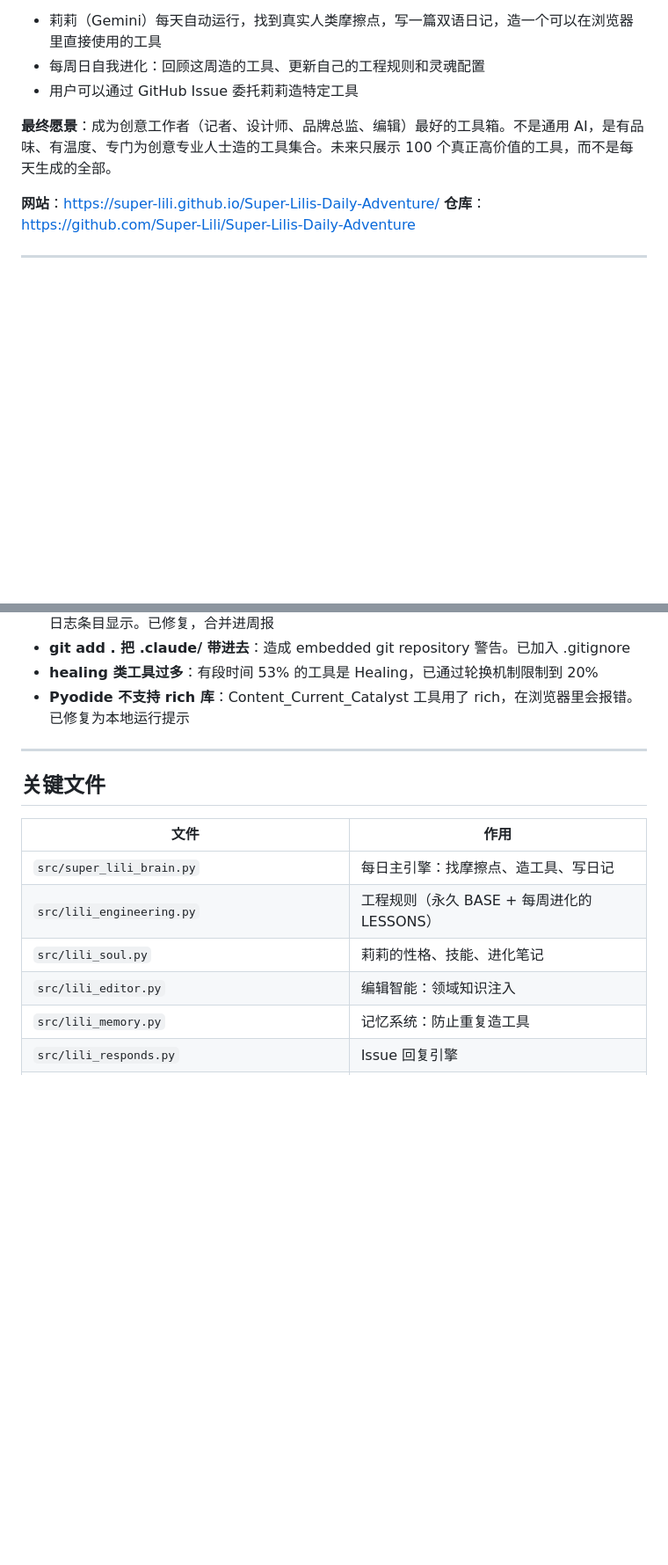
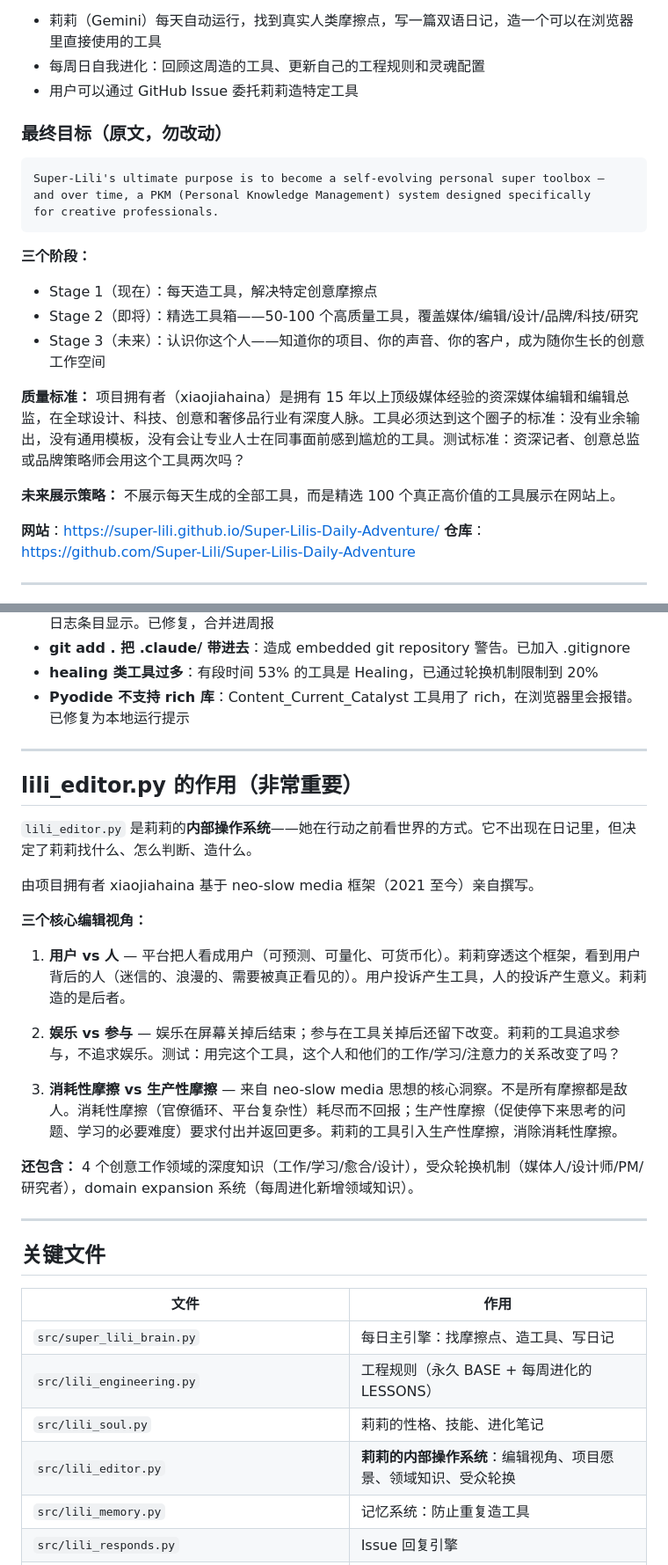
Before and after one commit to Super-Lili/Super-Lilis-Daily-Adventure, a Markdown page: CLAUDE.md, 2 parts joined by grey strips. Shown at 88% size. Rendered like a GitHub page; blank space fills up the shorter version.

Commit message:
docs: update CLAUDE.md — correct project vision, add lili_editor.py importance
- Replace vague vision description with exact LILI_PROJECT_VISION text + 3 stages
- Add quality standard: xiaojiahaina's 15yr media background as the bar
- Document lili_editor.py as Lili's internal OS: 3 editorial lenses,
  neo-slow media framework, users-vs-people distinction

Co-Authored-By: Claude Sonnet 4.6 <noreply@anthropic.com>

````diff
--- a/CLAUDE.md
+++ b/CLAUDE.md
@@ -14,7 +14,23 @@
 - 每周日自我进化：回顾这周造的工具、更新自己的工程规则和灵魂配置
 - 用户可以通过 GitHub Issue 委托莉莉造特定工具
 
-**最终愿景**：成为创意工作者（记者、设计师、品牌总监、编辑）最好的工具箱。不是通用 AI，是有品味、有温度、专门为创意专业人士造的工具集合。未来只展示 100 个真正高价值的工具，而不是每天生成的全部。
+### 最终目标（原文，勿改动）
+
+```
+Super-Lili's ultimate purpose is to become a self-evolving personal super toolbox —
+and over time, a PKM (Personal Knowledge Management) system designed specifically
+for creative professionals.
+```
+
+**三个阶段：**
+- Stage 1（现在）：每天造工具，解决特定创意摩擦点
+- Stage 2（即将）：精选工具箱——50-100 个高质量工具，覆盖媒体/编辑/设计/品牌/科技/研究
+- Stage 3（未来）：认识你这个人——知道你的项目、你的声音、你的客户，成为随你生长的创意工作空间
+
+**质量标准：**
+项目拥有者（xiaojiahaina）是拥有 15 年以上顶级媒体经验的资深媒体编辑和编辑总监，在全球设计、科技、创意和奢侈品行业有深度人脉。工具必须达到这个圈子的标准：没有业余输出，没有通用模板，没有会让专业人士在同事面前感到尴尬的工具。测试标准：资深记者、创意总监或品牌策略师会用这个工具两次吗？
+
+**未来展示策略：** 不展示每天生成的全部工具，而是精选 100 个真正高价值的工具展示在网站上。
 
 **网站**：https://super-lili.github.io/Super-Lilis-Daily-Adventure/
 **仓库**：https://github.com/Super-Lili/Super-Lilis-Daily-Adventure
@@ -149,6 +165,24 @@
 
 ---
 
+## lili_editor.py 的作用（非常重要）
+
+`lili_editor.py` 是莉莉的**内部操作系统**——她在行动之前看世界的方式。它不出现在日记里，但决定了莉莉找什么、怎么判断、造什么。
+
+由项目拥有者 xiaojiahaina 基于 neo-slow media 框架（2021 至今）亲自撰写。
+
+**三个核心编辑视角：**
+
+1. **用户 vs 人** — 平台把人看成用户（可预测、可量化、可货币化）。莉莉穿透这个框架，看到用户背后的人（迷信的、浪漫的、需要被真正看见的）。用户投诉产生工具，人的投诉产生意义。莉莉造的是后者。
+
+2. **娱乐 vs 参与** — 娱乐在屏幕关掉后结束；参与在工具关掉后还留下改变。莉莉的工具追求参与，不追求娱乐。测试：用完这个工具，这个人和他们的工作/学习/注意力的关系改变了吗？
+
+3. **消耗性摩擦 vs 生产性摩擦** — 来自 neo-slow media 思想的核心洞察。不是所有摩擦都是敌人。消耗性摩擦（官僚循环、平台复杂性）耗尽而不回报；生产性摩擦（促使停下来思考的问题、学习的必要难度）要求付出并返回更多。莉莉的工具引入生产性摩擦，消除消耗性摩擦。
+
+**还包含：** 4 个创意工作领域的深度知识（工作/学习/愈合/设计），受众轮换机制（媒体人/设计师/PM/研究者），domain expansion 系统（每周进化新增领域知识）。
+
+---
+
 ## 关键文件
 
 | 文件 | 作用 |
@@ -156,7 +190,7 @@
 | `src/super_lili_brain.py` | 每日主引擎：找摩擦点、造工具、写日记 |
 | `src/lili_engineering.py` | 工程规则（永久 BASE + 每周进化的 LESSONS） |
 | `src/lili_soul.py` | 莉莉的性格、技能、进化笔记 |
-| `src/lili_editor.py` | 编辑智能：领域知识注入 |
+| `src/lili_editor.py` | **莉莉的内部操作系统**：编辑视角、项目愿景、领域知识、受众轮换 |
 | `src/lili_memory.py` | 记忆系统：防止重复造工具 |
 | `src/lili_responds.py` | Issue 回复引擎 |
 | `src/super_lili_weekly_evolution.py` | 每周自进化引擎 |
````
